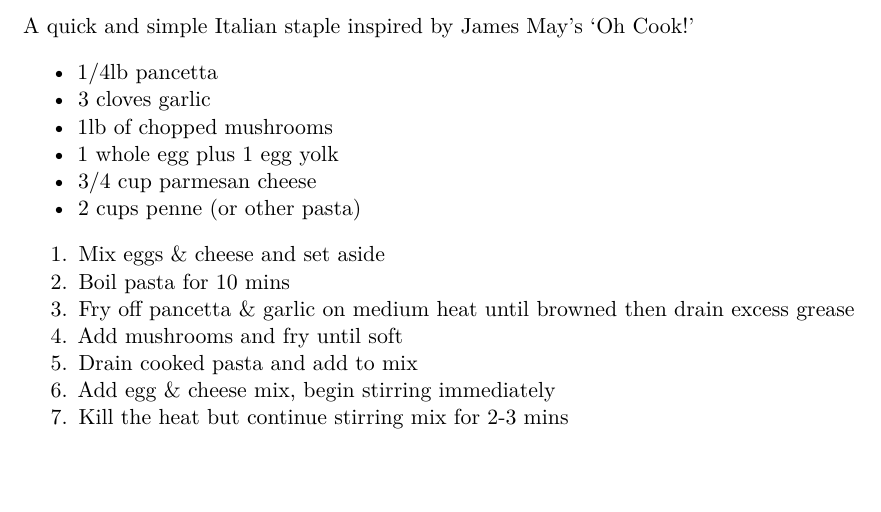
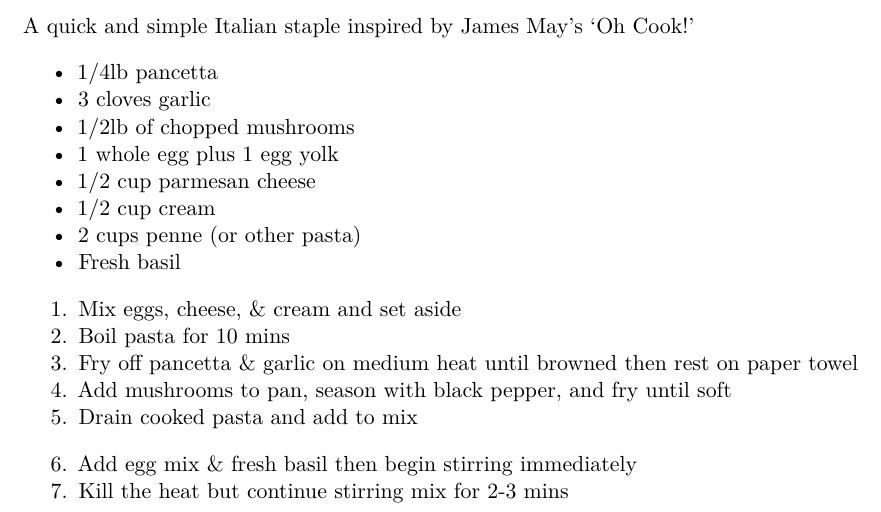
Before and after one commit to ttalVlatt/recipebox, a Quarto document (italian/carbonara.qmd): part of the page, cut so that both start at the same text, the shorter picture padded with empty space. Rendered offline with R 4.5, knitr and Pandoc in place of Quarto, then LaTeX, with nearby package versions; drawn as R Markdown's standard PDF in place of the format the file asks for.

````diff
--- a/italian/carbonara.qmd
+++ b/italian/carbonara.qmd
@@ -11,17 +11,23 @@
 
 - 1/4lb pancetta
 - 3 cloves garlic
-- 1lb of chopped mushrooms
+- 1/2lb of chopped mushrooms
 - 1 whole egg plus 1 egg yolk
-- 3/4 cup parmesan cheese
+- 1/2 cup parmesan cheese
+- 1/2 cup cream
 - 2 cups penne (or other pasta)
+- Fresh basil
 
 `#text(1.5em)[#underline[Directions]]`{=typst}
 
-1. Mix eggs & cheese and set aside
+1. Mix eggs, cheese, & cream and set aside
 2. Boil pasta for 10 mins
-3. Fry off pancetta & garlic on medium heat until browned then drain excess grease
-5. Add mushrooms and fry until soft
-6. Drain cooked pasta and add to mix
-7. Add egg & cheese mix, begin stirring immediately
-8. Kill the heat but continue stirring mix for 2-3 mins
+3. Fry off pancetta & garlic on medium heat until browned then rest on paper towel
+4. Add mushrooms to pan, season with black pepper, and fry until soft
+5. Drain cooked pasta and add to mix
+```{=typst}
+#block(inset: 0.25em)[#text(weight: "bold", size: 2em)[Carbonara (cont.)]]
+#line(length: 75%)
+```
+6. Add egg mix & fresh basil then begin stirring immediately
+7. Kill the heat but continue stirring mix for 2-3 mins
````
Also changed, not shown: italian/lasagne.qmd (+1 -3 lines), italian/steak-ragu.qmd (+1 -3 lines), sourdough/classic-sourdough.qmd (+1 -3 lines), sourdough/naan.qmd (+1 -3 lines).
